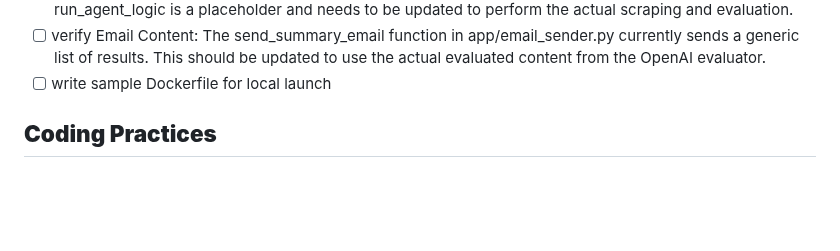
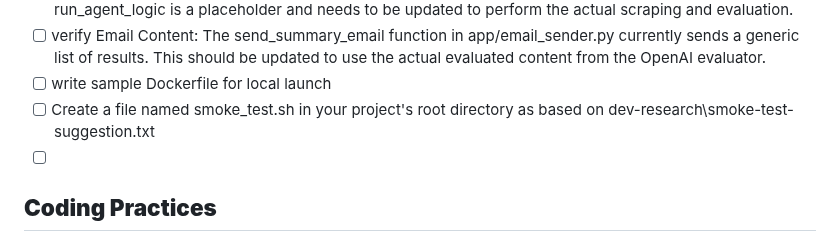
Before and after one commit to helloshowup/SOW2, a Markdown page: README.md, the part around the change. Rendered like a GitHub page; blank space fills up the shorter version.

```diff
--- a/README.md
+++ b/README.md
@@ -198,7 +198,8 @@ Focus: Integration & End-to-End Workflow (Estimated 6-10 hours)
 - [ ] Integrate Scraper and Evaluator into the Worker: The main task remaining is to integrate the SimpleScraper and evaluate_content function into the app/worker.py's run_agent_logic function. The current run_agent_logic is a placeholder and needs to be updated to perform the actual scraping and evaluation.
 - [ ] verify Email Content: The send_summary_email function in app/email_sender.py currently sends a generic list of results. This should be updated to use the actual evaluated content from the OpenAI evaluator.
 - [ ] write sample Dockerfile for local launch
-
+- [ ] Create a file named smoke_test.sh in your project's root directory as based on dev-research\smoke-test-suggestion.txt
+- [ ]
 ## **Coding Practices**
 
 ### **Fail Fast**
```
